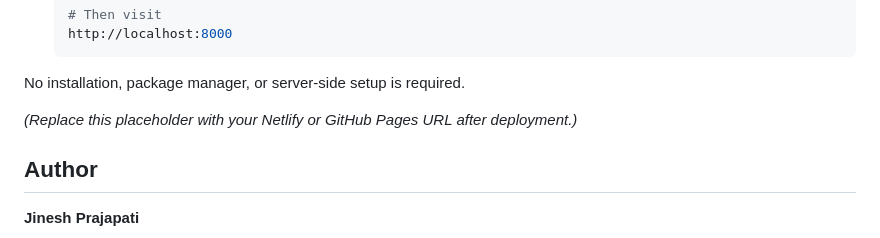
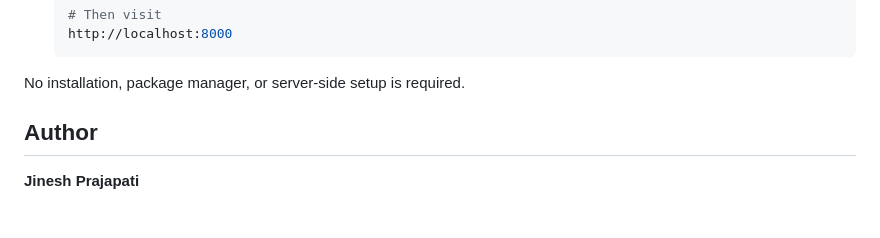
Before and after one commit to jinesh-prajapati05/CodeOrbit_NovaFlowLandingPage, a Markdown page: README.md, the part around the change. Drawn GitHub-style; blank space fills up the shorter version.

```diff
--- a/README.md
+++ b/README.md
@@ -92,9 +92,6 @@ This is a static site with no build step or dependencies.
 
 No installation, package manager, or server-side setup is required.
 
-
-*(Replace this placeholder with your Netlify or GitHub Pages URL after deployment.)*
-
 ## Author
 
 **Jinesh Prajapati**
```
